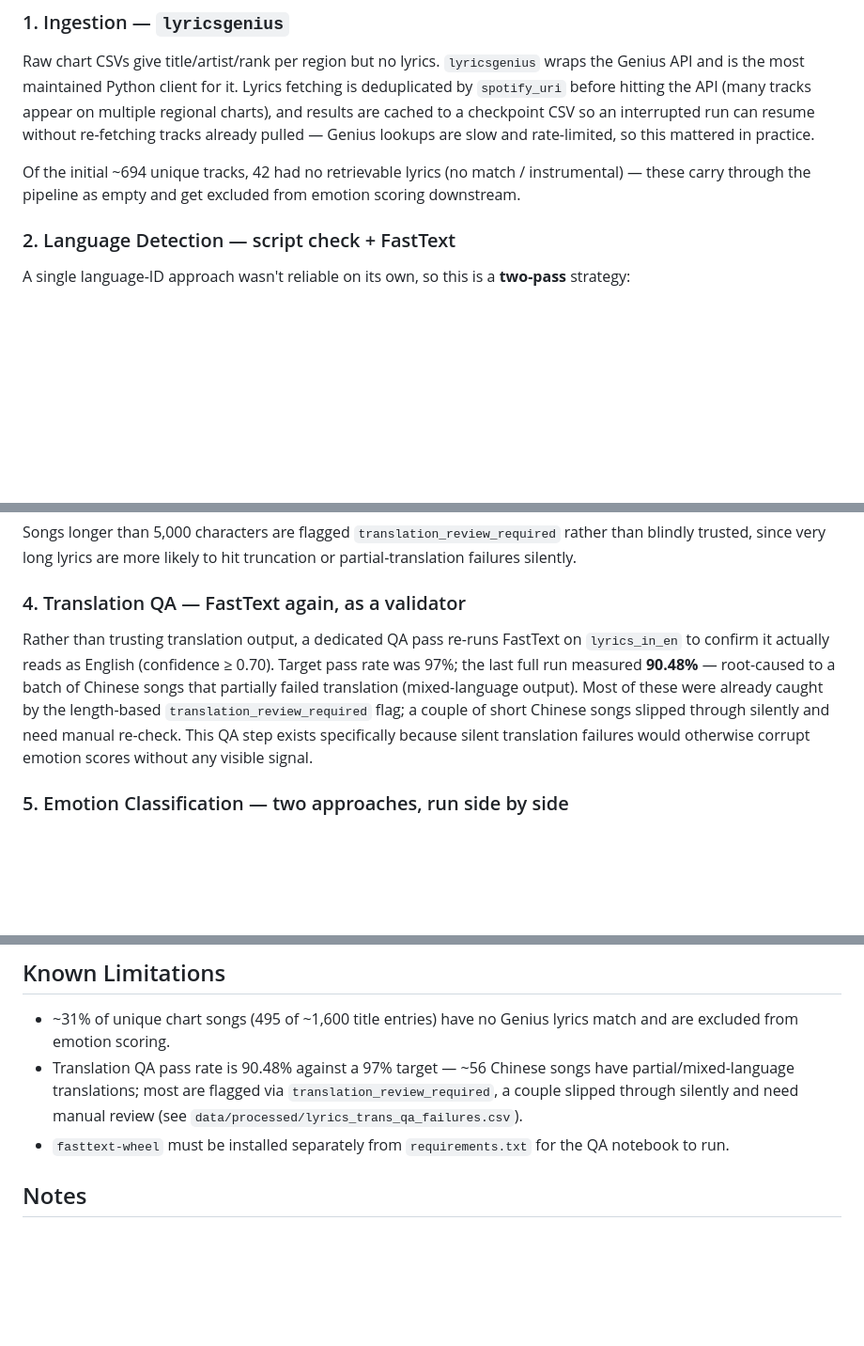
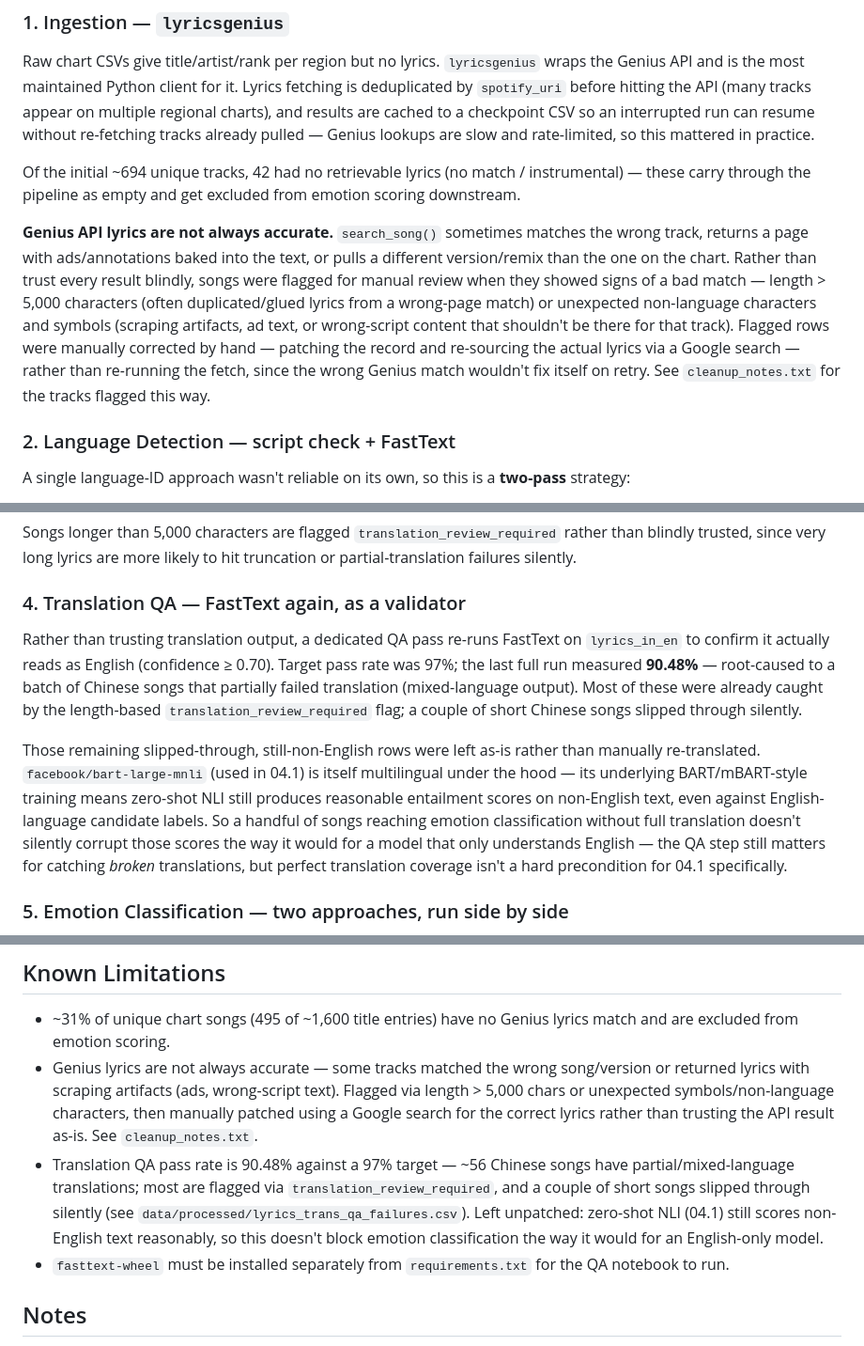
Before and after one commit to daisyllama/genius, a Markdown page: README.md, 3 parts joined by grey strips. Shown at 94% size. GitHub-like rendering; blank space fills up the shorter version.

Commit message:
Document Genius lyrics accuracy issues and non-English slip-through rationale
- Note that Genius search_song() sometimes matches the wrong track/version
  or returns scraping artifacts; flagged via length > 5000 chars or
  unexpected non-language characters/symbols, then manually patched via
  Google search rather than re-fetched (see cleanup_notes.txt).
- Explain why the few translation QA slip-throughs (non-English lyrics
  reaching classification) were left unpatched: zero-shot NLI (04.1) is
  multilingual under the hood and scores non-English text reasonably,
  so full translation coverage isn't a hard precondition there.

Co-Authored-By: Claude Haiku 4.5 <noreply@anthropic.com>

```diff
--- a/README.md
+++ b/README.md
@@ -38,6 +38,8 @@ Raw chart CSVs give title/artist/rank per region but no lyrics. `lyricsgenius` w
 
 Of the initial ~694 unique tracks, 42 had no retrievable lyrics (no match / instrumental) — these carry through the pipeline as empty and get excluded from emotion scoring downstream.
 
+**Genius API lyrics are not always accurate.** `search_song()` sometimes matches the wrong track, returns a page with ads/annotations baked into the text, or pulls a different version/remix than the one on the chart. Rather than trust every result blindly, songs were flagged for manual review when they showed signs of a bad match — length > 5,000 characters (often duplicated/glued lyrics from a wrong-page match) or unexpected non-language characters and symbols (scraping artifacts, ad text, or wrong-script content that shouldn't be there for that track). Flagged rows were manually corrected by hand — patching the record and re-sourcing the actual lyrics via a Google search — rather than re-running the fetch, since the wrong Genius match wouldn't fix itself on retry. See `cleanup_notes.txt` for the tracks flagged this way.
+
 ### 2. Language Detection — script check + FastText
 
 A single language-ID approach wasn't reliable on its own, so this is a **two-pass** strategy:
@@ -55,7 +57,9 @@ Songs longer than 5,000 characters are flagged `translation_review_required` rat
 
 ### 4. Translation QA — FastText again, as a validator
 
-Rather than trusting translation output, a dedicated QA pass re-runs FastText on `lyrics_in_en` to confirm it actually reads as English (confidence ≥ 0.70). Target pass rate was 97%; the last full run measured **90.48%** — root-caused to a batch of Chinese songs that partially failed translation (mixed-language output). Most of these were already caught by the length-based `translation_review_required` flag; a couple of short Chinese songs slipped through silently and need manual re-check. This QA step exists specifically because silent translation failures would otherwise corrupt emotion scores without any visible signal.
+Rather than trusting translation output, a dedicated QA pass re-runs FastText on `lyrics_in_en` to confirm it actually reads as English (confidence ≥ 0.70). Target pass rate was 97%; the last full run measured **90.48%** — root-caused to a batch of Chinese songs that partially failed translation (mixed-language output). Most of these were already caught by the length-based `translation_review_required` flag; a couple of short Chinese songs slipped through silently.
+
+Those remaining slipped-through, still-non-English rows were left as-is rather than manually re-translated. `facebook/bart-large-mnli` (used in 04.1) is itself multilingual under the hood — its underlying BART/mBART-style training means zero-shot NLI still produces reasonable entailment scores on non-English text, even against English-language candidate labels. So a handful of songs reaching emotion classification without full translation doesn't silently corrupt those scores the way it would for a model that only understands English — the QA step still matters for catching *broken* translations, but perfect translation coverage isn't a hard precondition for 04.1 specifically.
 
 ### 5. Emotion Classification — two approaches, run side by side
 
@@ -128,7 +132,8 @@ GENIUS_ACCESS_TOKEN=...
 ## Known Limitations
 
 - ~31% of unique chart songs (495 of ~1,600 title entries) have no Genius lyrics match and are excluded from emotion scoring.
-- Translation QA pass rate is 90.48% against a 97% target — ~56 Chinese songs have partial/mixed-language translations; most are flagged via `translation_review_required`, a couple slipped through silently and need manual review (see `data/processed/lyrics_trans_qa_failures.csv`).
+- Genius lyrics are not always accurate — some tracks matched the wrong song/version or returned lyrics with scraping artifacts (ads, wrong-script text). Flagged via length > 5,000 chars or unexpected symbols/non-language characters, then manually patched using a Google search for the correct lyrics rather than trusting the API result as-is. See `cleanup_notes.txt`.
+- Translation QA pass rate is 90.48% against a 97% target — ~56 Chinese songs have partial/mixed-language translations; most are flagged via `translation_review_required`, and a couple of short songs slipped through silently (see `data/processed/lyrics_trans_qa_failures.csv`). Left unpatched: zero-shot NLI (04.1) still scores non-English text reasonably, so this doesn't block emotion classification the way it would for an English-only model.
 - `fasttext-wheel` must be installed separately from `requirements.txt` for the QA notebook to run.
 
 ## Notes
```
